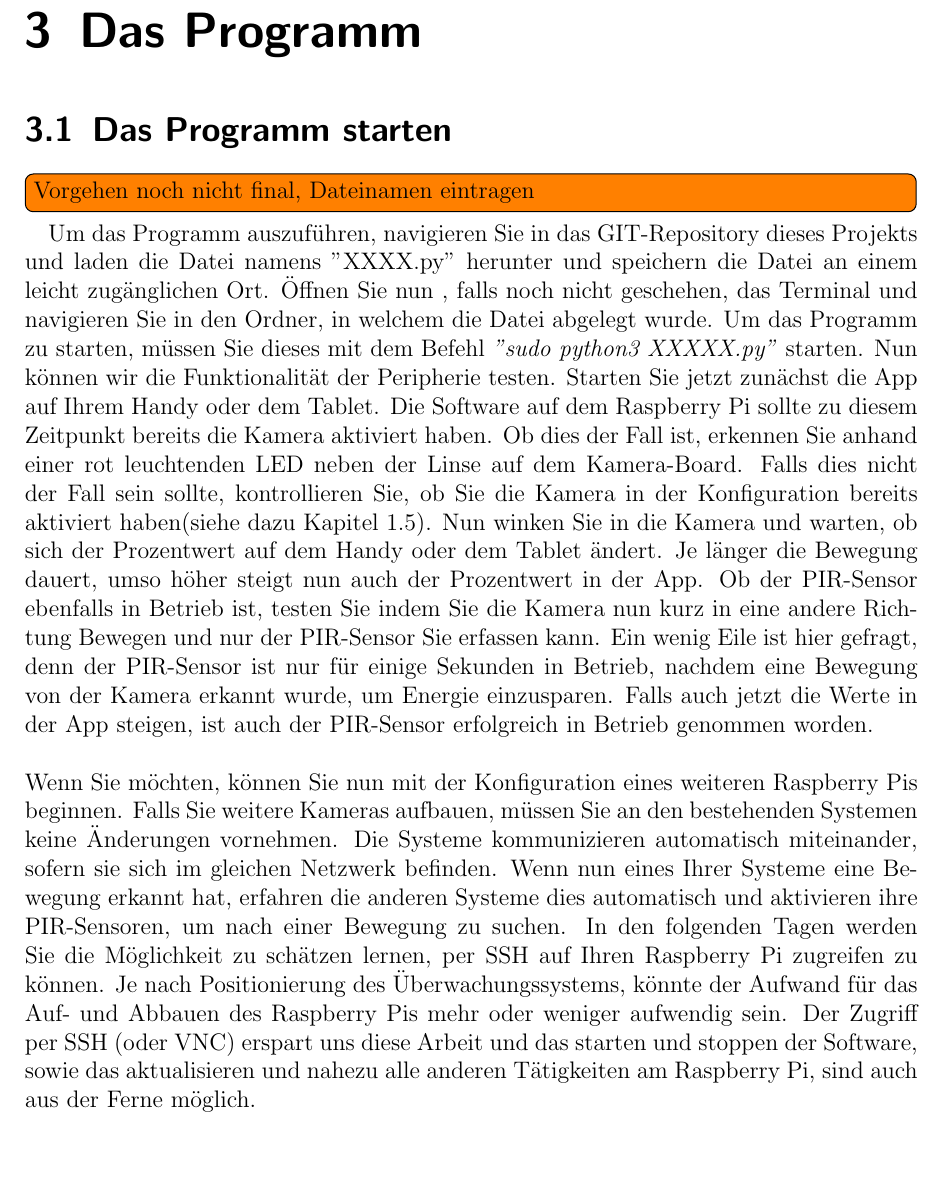
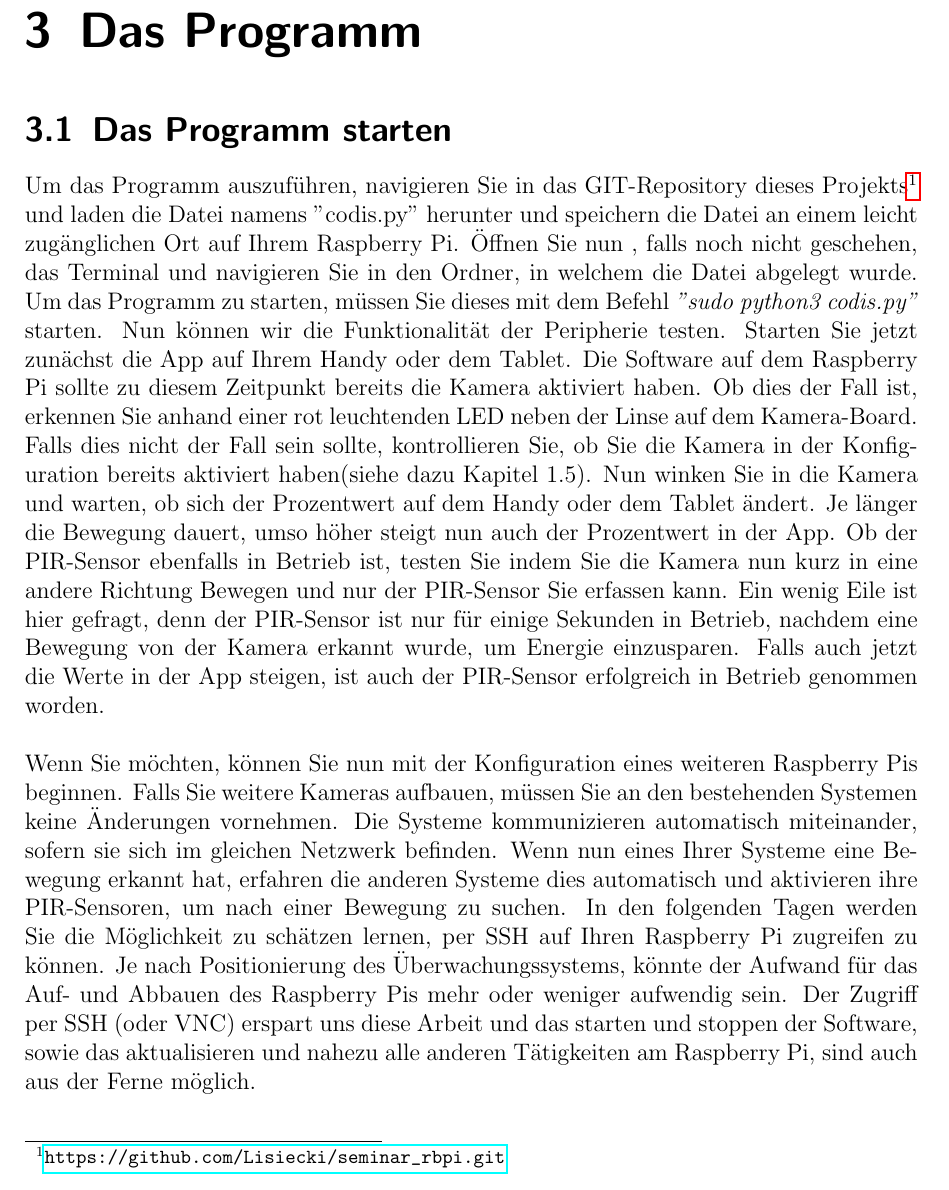
Before and after one commit to Lisiecki/seminar_rbpi, a LaTeX document (Dokumentation/Handbuch.tex): part of page 10 of 11, cut so that both start at the same text, the shorter picture padded with empty space. Compiled offline with pdfLaTeX.

Commit message:
Änderungen an Handbuch und Ausarbeitung

```diff
--- a/Dokumentation/Handbuch.tex
+++ b/Dokumentation/Handbuch.tex
@@ -5,6 +5,7 @@
 \usepackage{amssymb}
 \usepackage{todonotes}
 \usepackage[]{graphicx}
+\usepackage{hyperref}
 
 
 \title{Handbuch \\ Gemeinsame, verteilte Überwachung eines Gebietes auf Eindringlinge}
@@ -55,8 +56,8 @@ Der PIR-Sensor muss, im Gegensatz zur Kamera, ohne eigens dafür vorgesehenen An
 Die Android-App, welche die Überwachungszentrale des Systems darstellt, kann bequem aus dem Google Play Store heruntergeladen werden und bedarf keiner weiteren Konfiguration. Sobald die App gestartet ist, ist diese auch bereits für den Empfang der Daten Ihrer Überwachungskamera(s) gerüstet.
 
 \chapter{Das Programm}
-\section{Das Programm starten}\todo[inline]{Vorgehen noch nicht final, Dateinamen eintragen}
-Um das Programm auszuführen, navigieren Sie in das GIT-Repository dieses Projekts und laden die Datei namens "XXXX.py" herunter und speichern die Datei an einem leicht zugänglichen Ort. Öffnen Sie nun , falls noch nicht geschehen, das Terminal und navigieren Sie in den Ordner, in welchem die Datei abgelegt wurde. Um das Programm zu starten, müssen Sie dieses mit dem Befehl \textit{"sudo python3 XXXXX.py"} starten. Nun können wir die Funktionalität der Peripherie testen. Starten Sie jetzt zunächst die App auf Ihrem Handy oder dem Tablet. Die Software auf dem Raspberry Pi sollte zu diesem Zeitpunkt bereits die Kamera aktiviert haben. Ob dies der Fall ist, erkennen Sie anhand einer rot leuchtenden LED neben der Linse auf dem Kamera-Board. Falls dies nicht der Fall sein sollte, kontrollieren Sie, ob Sie die Kamera in der Konfiguration bereits aktiviert haben(siehe dazu Kapitel 1.5). Nun winken Sie in die Kamera und warten, ob sich der Prozentwert auf dem Handy oder dem Tablet ändert. Je länger die Bewegung dauert, umso höher steigt nun auch der Prozentwert in der App. Ob der PIR-Sensor ebenfalls in Betrieb ist, testen Sie indem Sie die Kamera nun kurz in eine andere Richtung Bewegen und nur der PIR-Sensor Sie erfassen kann. Ein wenig Eile ist hier gefragt, denn der PIR-Sensor ist nur für einige Sekunden in Betrieb, nachdem eine Bewegung von der Kamera erkannt wurde, um Energie einzusparen. Falls auch jetzt die Werte in der App steigen, ist auch der PIR-Sensor erfolgreich in Betrieb genommen worden.\\ \\Wenn Sie möchten, können Sie nun mit der Konfiguration eines weiteren Raspberry Pis beginnen. Falls Sie weitere Kameras aufbauen, müssen Sie an den bestehenden Systemen keine Änderungen vornehmen. Die Systeme kommunizieren automatisch miteinander, sofern sie sich im gleichen Netzwerk befinden. Wenn nun eines Ihrer Systeme eine Bewegung erkannt hat, erfahren die anderen Systeme dies automatisch und aktivieren ihre PIR-Sensoren, um nach einer Bewegung zu suchen. In den folgenden Tagen werden Sie die Möglichkeit zu schätzen lernen, per SSH auf Ihren Raspberry Pi zugreifen zu können. Je nach Positionierung des Überwachungssystems, könnte der Aufwand für das Auf- und Abbauen des Raspberry Pis mehr oder weniger aufwendig sein. Der Zugriff per SSH (oder VNC) erspart uns diese Arbeit und das starten und stoppen der Software, sowie das aktualisieren und nahezu alle anderen Tätigkeiten am Raspberry Pi, sind auch aus der Ferne möglich.
+\section{Das Programm starten}
+Um das Programm auszuführen, navigieren Sie in das GIT-Repository dieses Projekts\footnote{\url{https://github.com/Lisiecki/seminar_rbpi.git}} und laden die Datei namens "codis.py" herunter und speichern die Datei an einem leicht zugänglichen Ort auf Ihrem Raspberry Pi. Öffnen Sie nun , falls noch nicht geschehen, das Terminal und navigieren Sie in den Ordner, in welchem die Datei abgelegt wurde. Um das Programm zu starten, müssen Sie dieses mit dem Befehl \textit{"sudo python3 codis.py"} starten. Nun können wir die Funktionalität der Peripherie testen. Starten Sie jetzt zunächst die App auf Ihrem Handy oder dem Tablet. Die Software auf dem Raspberry Pi sollte zu diesem Zeitpunkt bereits die Kamera aktiviert haben. Ob dies der Fall ist, erkennen Sie anhand einer rot leuchtenden LED neben der Linse auf dem Kamera-Board. Falls dies nicht der Fall sein sollte, kontrollieren Sie, ob Sie die Kamera in der Konfiguration bereits aktiviert haben(siehe dazu Kapitel 1.5). Nun winken Sie in die Kamera und warten, ob sich der Prozentwert auf dem Handy oder dem Tablet ändert. Je länger die Bewegung dauert, umso höher steigt nun auch der Prozentwert in der App. Ob der PIR-Sensor ebenfalls in Betrieb ist, testen Sie indem Sie die Kamera nun kurz in eine andere Richtung Bewegen und nur der PIR-Sensor Sie erfassen kann. Ein wenig Eile ist hier gefragt, denn der PIR-Sensor ist nur für einige Sekunden in Betrieb, nachdem eine Bewegung von der Kamera erkannt wurde, um Energie einzusparen. Falls auch jetzt die Werte in der App steigen, ist auch der PIR-Sensor erfolgreich in Betrieb genommen worden.\\ \\Wenn Sie möchten, können Sie nun mit der Konfiguration eines weiteren Raspberry Pis beginnen. Falls Sie weitere Kameras aufbauen, müssen Sie an den bestehenden Systemen keine Änderungen vornehmen. Die Systeme kommunizieren automatisch miteinander, sofern sie sich im gleichen Netzwerk befinden. Wenn nun eines Ihrer Systeme eine Bewegung erkannt hat, erfahren die anderen Systeme dies automatisch und aktivieren ihre PIR-Sensoren, um nach einer Bewegung zu suchen. In den folgenden Tagen werden Sie die Möglichkeit zu schätzen lernen, per SSH auf Ihren Raspberry Pi zugreifen zu können. Je nach Positionierung des Überwachungssystems, könnte der Aufwand für das Auf- und Abbauen des Raspberry Pis mehr oder weniger aufwendig sein. Der Zugriff per SSH (oder VNC) erspart uns diese Arbeit und das starten und stoppen der Software, sowie das aktualisieren und nahezu alle anderen Tätigkeiten am Raspberry Pi, sind auch aus der Ferne möglich.
 
 \section{Die Werte in der App}
 Im Folgendem erklären wir kurz die Werte, die in der Begleitapp angezeigt werden. Die Werte ändern sich, wenn eine Bewegung erkannt worden ist. Je nach Dauer der Bewegung, klettert der Wert kontinuierlich nach oben. Die Kamera alleine lässt den Wert jede halbe Sekunde um fünf Prozent  steigen. Wenn der Wert also mehrere Sekunden lang steigt, ist auch mehrere Sekunden lang eine Bewegung durch die Kamera erkannt worden. Der PIR-Sensor funktioniert ähnlich, lässt den Wert allerdings um zehn Prozent pro halber Sekunde steigen. Der Wert ist höher, da die Wahrscheinlichkeit, dass eine Lebensform den Wert erhöht, sehr wahrscheinlich ist. Der PIR-Sensor reagiert nämlich lediglich auf die Wärmestrahlung eines bestimmten Infraroten Bereichs, welche von Menschen und Tieren ausgesendet wird. Fall Sie allerdings Ihre Einfahrt überwachen, sollten Sie sich darauf einstellen, dass auch Autos eine Infrarote Strahlung aussenden (es sei denn, der Motor ist noch kalt) und von dem PIR-Sensor dementsprechend bewertet werden. Falls sich also eine Wärmequelle an dem Sensor vorbei bewegt, erkennt der Sensor dies als Bewegung und erhöht den Wert in der App demgemäß.
```
Also changed, not shown: Dokumentation/Verteilte Überwachung.tex (+1 -1 lines), Dokumentation/Verteilte Überwachung.pdf, 8 other files.
